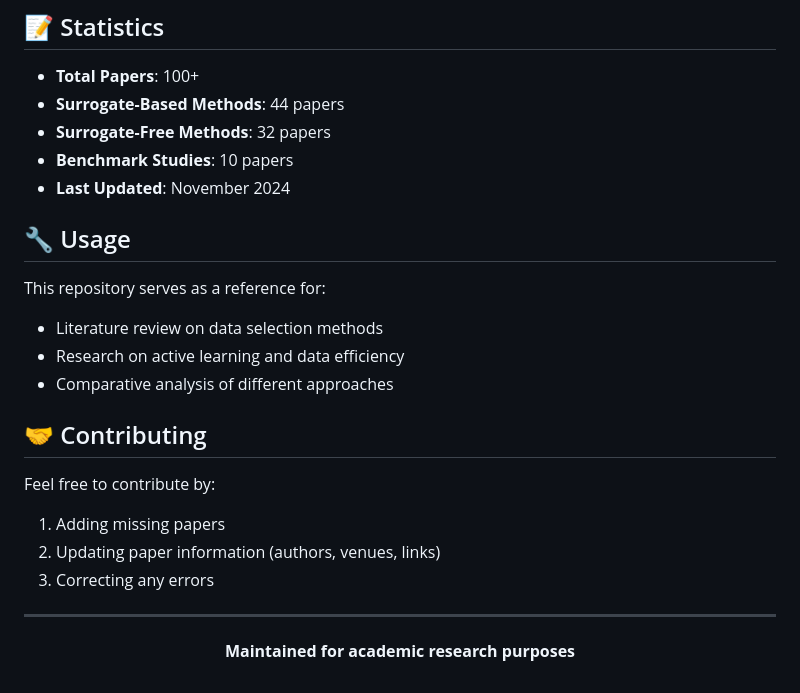
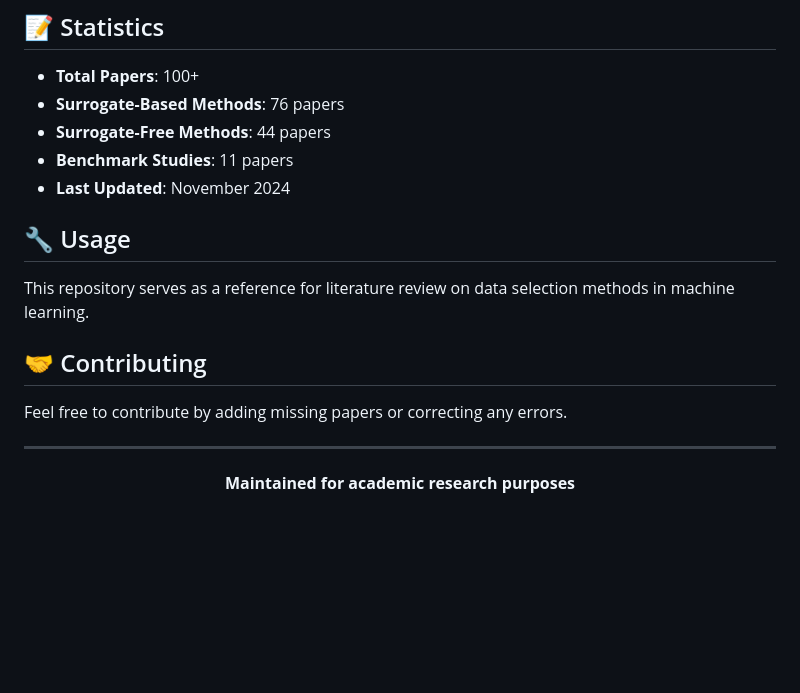
Before and after one commit to tang901/paper-collection, a Markdown page: README.md, the part around one of its changes. Drawn GitHub-style; blank space fills up the shorter version.

```diff
--- a/README.md
+++ b/README.md
@@ -118,24 +158,18 @@ A comprehensive collection of papers for literature review and research purposes
 ## 📝 Statistics
 
 - **Total Papers**: 100+
-- **Surrogate-Based Methods**: 44 papers
-- **Surrogate-Free Methods**: 32 papers
-- **Benchmark Studies**: 10 papers
+- **Surrogate-Based Methods**: 76 papers
+- **Surrogate-Free Methods**: 44 papers
+- **Benchmark Studies**: 11 papers
 - **Last Updated**: November 2024
 
 ## 🔧 Usage
 
-This repository serves as a reference for:
-- Literature review on data selection methods
-- Research on active learning and data efficiency
-- Comparative analysis of different approaches
+This repository serves as a reference for literature review on data selection methods in machine learning.
 
 ## 🤝 Contributing
 
-Feel free to contribute by:
-1. Adding missing papers
-2. Updating paper information (authors, venues, links)
-3. Correcting any errors
+Feel free to contribute by adding missing papers or correcting any errors.
 
 ---
 
```
Also changed, not shown: other parts of README.md (+118 -78 lines).
